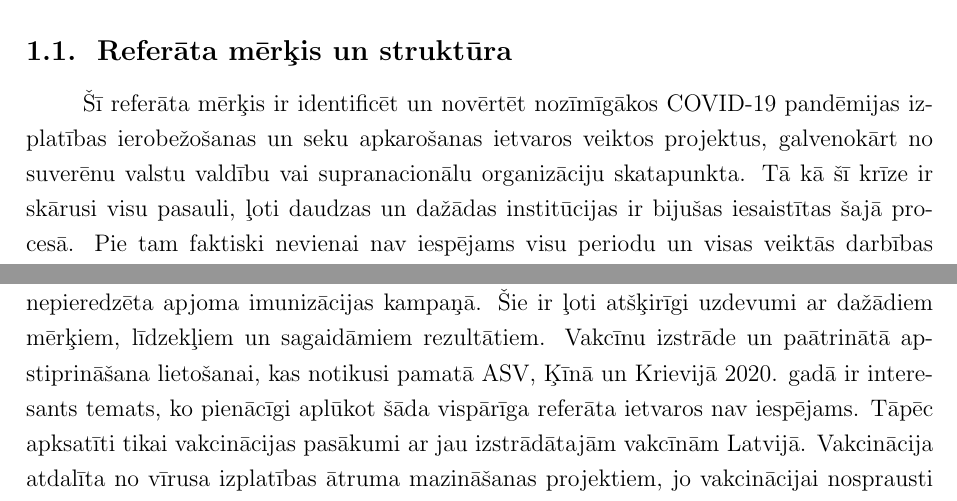
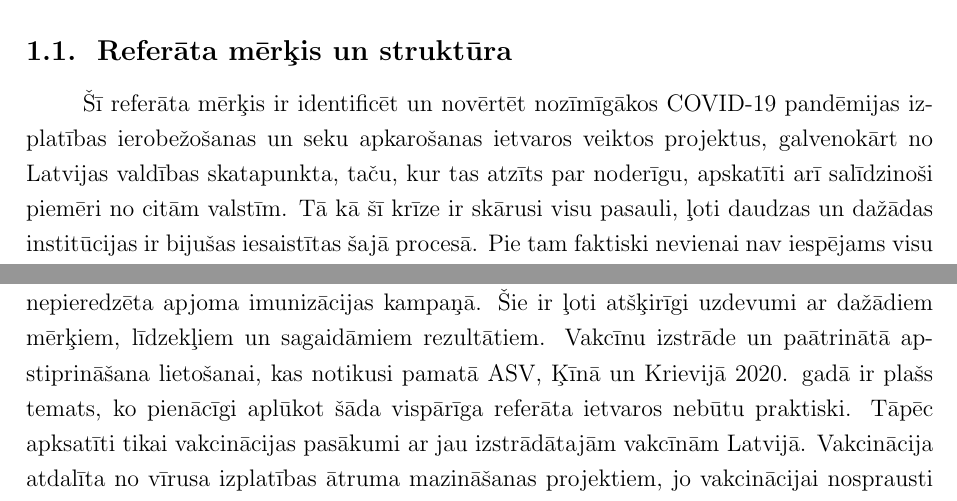
Before and after one commit to peteris-racinskis/homework, a LaTeX document (PROJ_REF/tex/PROJ_REF_Racinskis_pr20015.tex): two parts of pages 3 and 4 of 16, joined at a grey line, cut so that both start at the same text. Compiled offline with pdfLaTeX.

Commit message:
PROJ_REF I think it's good enough

```diff
--- a/PROJ_REF/tex/PROJ_REF_Racinskis_pr20015.tex
+++ b/PROJ_REF/tex/PROJ_REF_Racinskis_pr20015.tex
@@ -58,7 +58,7 @@ Kaut gan pandēmija vēl nebūt nav galā, pagājis pietiekami ilgs laiks, lai v
 
 \subsection{Referāta mērķis un struktūra}
 
-Šī referāta mērķis ir identificēt un novērtēt nozīmīgākos COVID-19 pandēmijas izplatības ierobežošanas un seku apkarošanas ietvaros veiktos projektus, galvenokārt no suverēnu valstu valdību vai supranacionālu organizāciju skatapunkta. Tā kā šī krīze ir skārusi visu pasauli, ļoti daudzas un dažādas institūcijas ir bijušas iesaistītas šajā procesā. Pie tam faktiski nevienai nav iespējams visu periodu un visas veiktās darbības loģiski apvienot viena projekta ietvaros --- lai veiktu jebkādu analīzi nedrīkst ignorēt faktu, ka jebkuras institūcijas cīņa ar pandēmiju bijusi savstarpēji saistītu, bet atšķiramu projektu virkne. Nākamajā nodaļā tiek aprakstīts, pēc kāda principa nolemts izšķirt dažādus projektus, un kāpēc no ļoti daudzajiem sīkākai iztirzāšanai izvēlēti tieši tie, par kuriem runāts zemāk. Noslēgumā tiek apvienotas gūtās atziņas, izteikti subjektīvi novērtējumi un spriests par lietām, ko būtu bijis iespējams darīt labāk.
+Šī referāta mērķis ir identificēt un novērtēt nozīmīgākos COVID-19 pandēmijas izplatības ierobežošanas un seku apkarošanas ietvaros veiktos projektus, galvenokārt no Latvijas valdības skatapunkta, taču, kur tas atzīts par noderīgu, apskatīti arī salīdzinoši piemēri no citām valstīm. Tā kā šī krīze ir skārusi visu pasauli, ļoti daudzas un dažādas institūcijas ir bijušas iesaistītas šajā procesā. Pie tam faktiski nevienai nav iespējams visu periodu un visas veiktās darbības loģiski apvienot viena projekta ietvaros --- lai veiktu jebkādu analīzi nedrīkst ignorēt faktu, ka jebkuras institūcijas cīņa ar pandēmiju bijusi savstarpēji saistītu, bet atšķiramu projektu virkne. Nākamajā nodaļā tiek aprakstīts, pēc kāda principa nolemts izšķirt dažādus projektus, un kāpēc no ļoti daudzajiem sīkākai iztirzāšanai izvēlēti tieši tie, par kuriem runāts zemāk. Noslēgumā tiek apvienotas gūtās atziņas, izteikti subjektīvi novērtējumi un spriests par lietām, ko būtu bijis iespējams darīt labāk.
 
 \newpage
 \section{COVID-19 ierobežošanas projekti}
@@ -79,7 +79,7 @@ Tātad pilnīgi patvaļīgi izvēlēties kādu tematu un sākt tam piemērot pro
 
 Viena no pirmajām un sabiedrības prātos vispamanāmākajām darbībām, ko pasaules valstu valdības realizējušas, ir vīrusa izplatības ātruma samazināšanas līdzekļu pieņem-šana. Tas ticis darīts jau pašā laika posma sākumā, kad par slimību vēl bijis zināms visnotaļ maz, pieejamas bijušas tikai ļoti trulas un invazīvas metodes, kuru efektivitāte --- tikai aptuveni aplēšama. Lai tās varētu izteikt kā projektus, nepieciešams katru ārkārtas ierobežojumu ieviešanas stadiju --- reakciju uz augošas saslimstības ``vilni'' --- izdalīt atsevišķi. Tas ne vienmēr ir vienkārši, jo pastāvējušas dažādas pakāpeniskas ierobežojumu pastiprināšanas sistēmas, turklāt katra perioda noslēguma parasti ne visi pieņemtie līdzekļi ir atcelti. Tomēr kopumā iespējams definēt vismaz aptuvenu mērķi, sākumu un noslēgumu, sagaidāmos un sasniegtos rezultātus kā arī atbildīgo vadības hierarhiju katram pandēmijas vilnim.
 
-Otra tēma, kas interesanta tieši no projektu pārvaldības viedokļa, ir vakcīnas. Šeit gan saskaramies ar sarežģījumu --- pirmajā pandēmijas gadā noritēja faktiski tikai vakcīnu izstrādes un testēšanas procesi, bet pēc tam jau izstrādātās vakcīnas nācies izmantot nepieredzēta apjoma imunizācijas kampaņā. Šie ir ļoti atšķirīgi uzdevumi ar dažādiem mērķiem, līdzekļiem un sagaidāmiem rezultātiem. Vakcīnu izstrāde un paātrinātā apstiprināšana lietošanai, kas notikusi pamatā ASV, Ķīnā un Krievijā 2020. gadā ir interesants temats, ko pienācīgi aplūkot šāda vispārīga referāta ietvaros nav iespējams. Tāpēc apksatīti tikai vakcinācijas pasākumi ar jau izstrādātajām vakcīnām Latvijā. Vakcinācija atdalīta no vīrusa izplatības ātruma mazināšanas projektiem, jo vakcinācijai nosprausti mērķi ilgākos termiņos un tā noris paralēli vairākiem ierobežojumu ieviešanas etapiem.
+Otra tēma, kas interesanta tieši no projektu pārvaldības viedokļa, ir vakcīnas. Šeit gan saskaramies ar sarežģījumu --- pirmajā pandēmijas gadā noritēja faktiski tikai vakcīnu izstrādes un testēšanas procesi, bet pēc tam jau izstrādātās vakcīnas nācies izmantot nepieredzēta apjoma imunizācijas kampaņā. Šie ir ļoti atšķirīgi uzdevumi ar dažādiem mērķiem, līdzekļiem un sagaidāmiem rezultātiem. Vakcīnu izstrāde un paātrinātā apstiprināšana lietošanai, kas notikusi pamatā ASV, Ķīnā un Krievijā 2020. gadā ir plašs temats, ko pienācīgi aplūkot šāda vispārīga referāta ietvaros nebūtu praktiski. Tāpēc apksatīti tikai vakcinācijas pasākumi ar jau izstrādātajām vakcīnām Latvijā. Vakcinācija atdalīta no vīrusa izplatības ātruma mazināšanas projektiem, jo vakcinācijai nosprausti mērķi ilgākos termiņos un tā noris paralēli vairākiem ierobežojumu ieviešanas etapiem.
 
 \subsection{Vīrusa izplatības tūlītēja samazināšana}
 
```
Also changed, not shown: PROJ_REF/tex/PROJ_REF_Racinskis_pr20015.pdf, PROJ_REF/tex/PROJ_REF_Racinskis_pr20015.tex (2 more changed lines).
